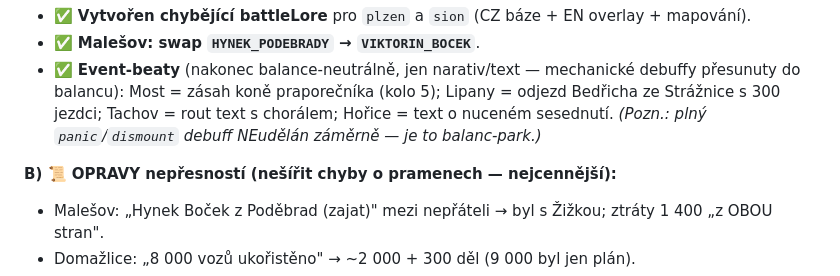
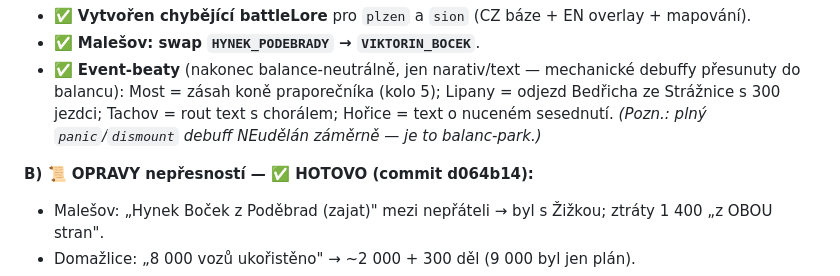
Before and after one commit to josefslerka/husitske-valky-test, a Markdown page: PLAN_TOULKY_REVIZE.md, the part around the change. Drawn GitHub-style.

Commit message:
PLAN_TOULKY_REVIZE: bucket B označen jako hotový (d064b14)
Co-Authored-By: Claude Opus 4.8 <noreply@anthropic.com>

```diff
--- a/PLAN_TOULKY_REVIZE.md
+++ b/PLAN_TOULKY_REVIZE.md
@@ -31,7 +31,7 @@ Celkem **~62 📜 trivia · 9 ⚙️ strukturálních · 7 🎚️ balanc**. Ná
 - ✅ **Malešov: swap `HYNEK_PODEBRADY` → `VIKTORIN_BOCEK`**.
 - ✅ **Event-beaty** (nakonec balance-neutrálně, jen narativ/text — mechanické debuffy přesunuty do balancu): Most = zásah koně praporečníka (kolo 5); Lipany = odjezd Bedřicha ze Strážnice s 300 jezdci; Tachov = rout text s chorálem; Hořice = text o nuceném sesednutí. *(Pozn.: plný `panic`/`dismount` debuff NEudělán záměrně — je to balanc-park.)*
 
-**B) 📜 OPRAVY nepřesností (nešířit chyby o pramenech — nejcennější):**
+**B) 📜 OPRAVY nepřesností — ✅ HOTOVO (commit d064b14):**
 - Malešov: „Hynek Boček z Poděbrad (zajat)" mezi nepřáteli → byl s Žižkou; ztráty 1 400 „z OBOU stran".
 - Domažlice: „8 000 vozů ukořistěno" → ~2 000 + 300 děl (9 000 byl jen plán).
 - Nisa: velitel Prokop (ne Velek); „2 000 pobito NEBO utopeno"; nahradit anglický citát.
```
